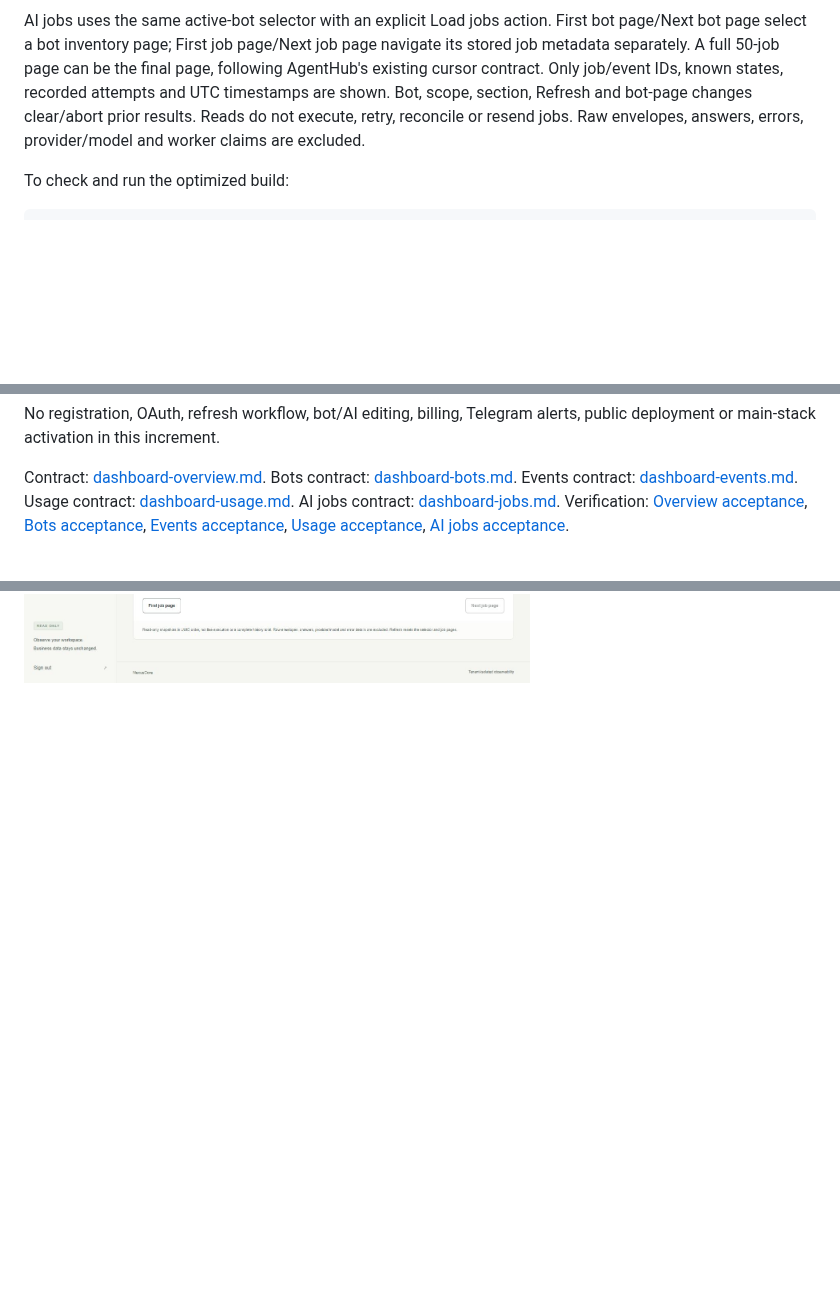
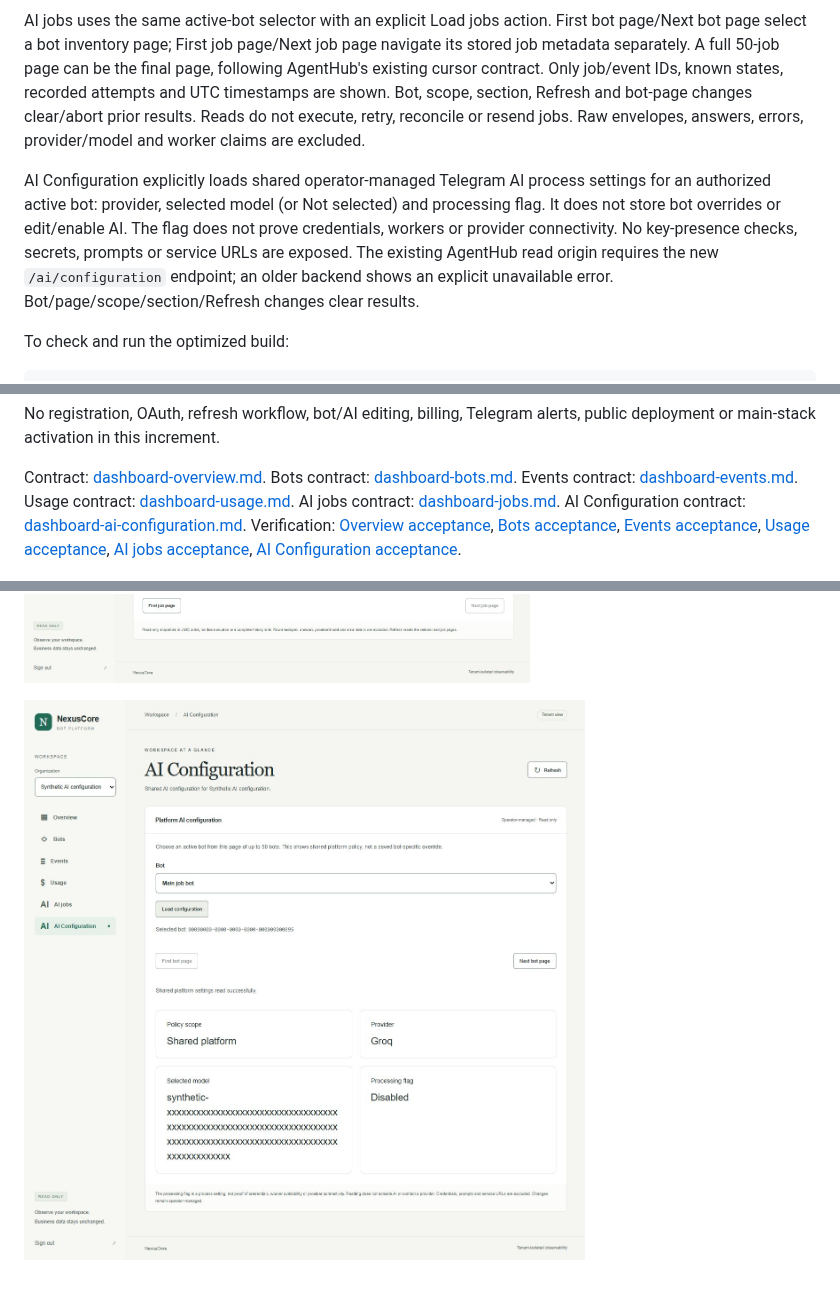
Before and after one commit to sayomiyori/NexusCore, a Markdown page: dashboard/README.md, 3 parts joined by grey strips. Drawn GitHub-style; pictures changed too: docs/images/dashboard-configuration-2026-10-26.png (added); blank space fills up the shorter version.

Commit message:
feat(dashboard): add read-only AI configuration

````diff
--- a/dashboard/README.md
+++ b/dashboard/README.md
@@ -63,6 +63,14 @@ section, Refresh and bot-page changes clear/abort prior results. Reads do not
 execute, retry, reconcile or resend jobs. Raw envelopes, answers, errors,
 provider/model and worker claims are excluded.
 
+AI Configuration explicitly loads shared operator-managed Telegram AI process
+settings for an authorized active bot: provider, selected model (or Not selected)
+and processing flag. It does not store bot overrides or edit/enable AI. The flag
+does not prove credentials, workers or provider connectivity. No key-presence
+checks, secrets, prompts or service URLs are exposed. The existing AgentHub read
+origin requires the new `/ai/configuration` endpoint; an older backend shows an
+explicit unavailable error. Bot/page/scope/section/Refresh changes clear results.
+
 To check and run the optimized build:
 
 ```powershell
@@ -124,11 +132,13 @@ Bots contract: [dashboard-bots.md](../specs/dashboard-bots.md).
 Events contract: [dashboard-events.md](../specs/dashboard-events.md).
 Usage contract: [dashboard-usage.md](../specs/dashboard-usage.md).
 AI jobs contract: [dashboard-jobs.md](../specs/dashboard-jobs.md).
+AI Configuration contract: [dashboard-ai-configuration.md](../specs/dashboard-ai-configuration.md).
 Verification: [Overview acceptance](../docs/dashboard-overview-2026-10-23.md),
 [Bots acceptance](../docs/dashboard-bots-2026-10-25.md),
 [Events acceptance](../docs/dashboard-events-2026-10-25.md),
 [Usage acceptance](../docs/dashboard-usage-2026-10-25.md),
-[AI jobs acceptance](../docs/dashboard-jobs-2026-10-25.md).
+[AI jobs acceptance](../docs/dashboard-jobs-2026-10-25.md),
+[AI Configuration acceptance](../docs/dashboard-configuration-2026-10-26.md).
 
 ![Verified synthetic tenant Overview](../docs/images/dashboard-overview-2026-10-23.png)
 
@@ -139,3 +149,5 @@ Verification: [Overview acceptance](../docs/dashboard-overview-2026-10-23.md),
 ![Verified synthetic per-bot Usage](../docs/images/dashboard-usage-2026-10-25.png)
 
 ![Verified synthetic per-bot AI jobs](../docs/images/dashboard-jobs-2026-10-25.png)
+
+![Verified synthetic shared AI configuration](../docs/images/dashboard-configuration-2026-10-26.png)
````
Also changed, not shown: other parts of dashboard/README.md (+1 -1 lines), docs/dashboard-configuration-2026-10-26.md (added, +130 -0 lines), specs/dashboard-ai-configuration.md (added, +56 -0 lines), 7 other files.
